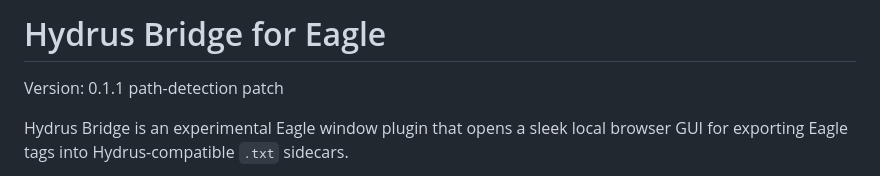
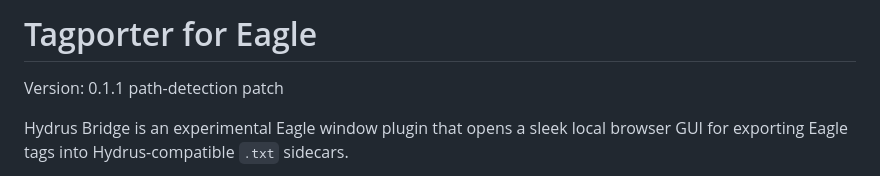
Before and after one commit to oniclaire/tagporter, a Markdown page: README.md, the part around the change. Rendered like a GitHub page.

```diff
--- a/README.md
+++ b/README.md
@@ -1,4 +1,4 @@
-# Hydrus Bridge for Eagle
+# Tagporter for Eagle
 
 Version: 0.1.1 path-detection patch
 
```
